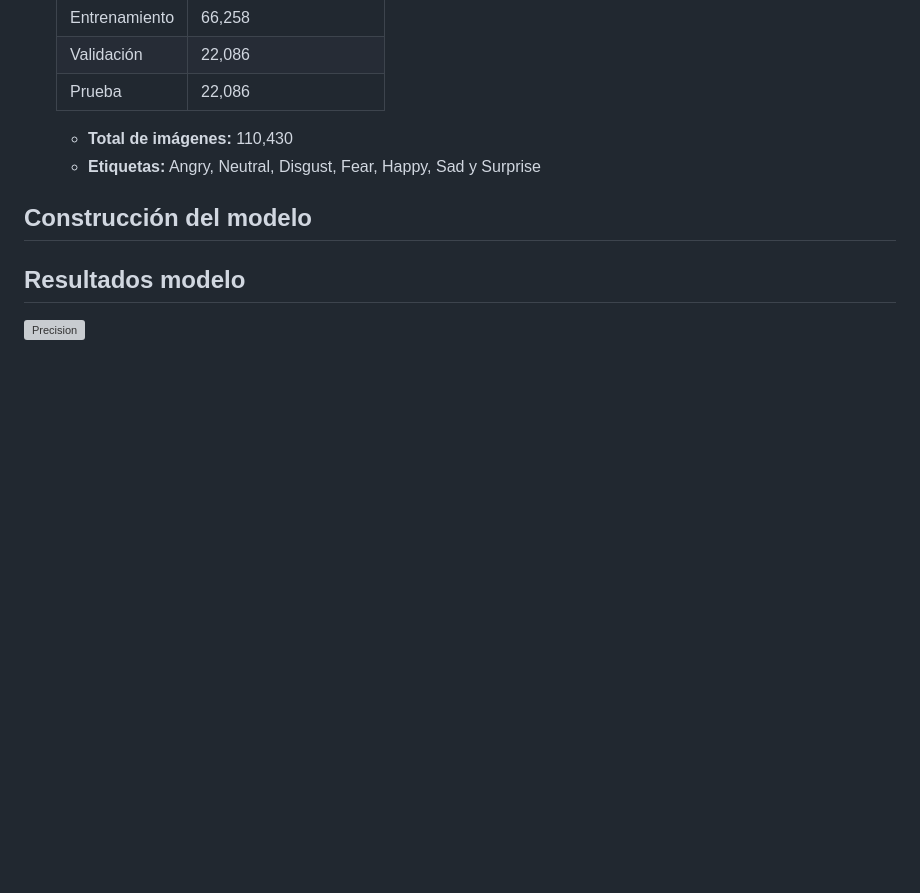
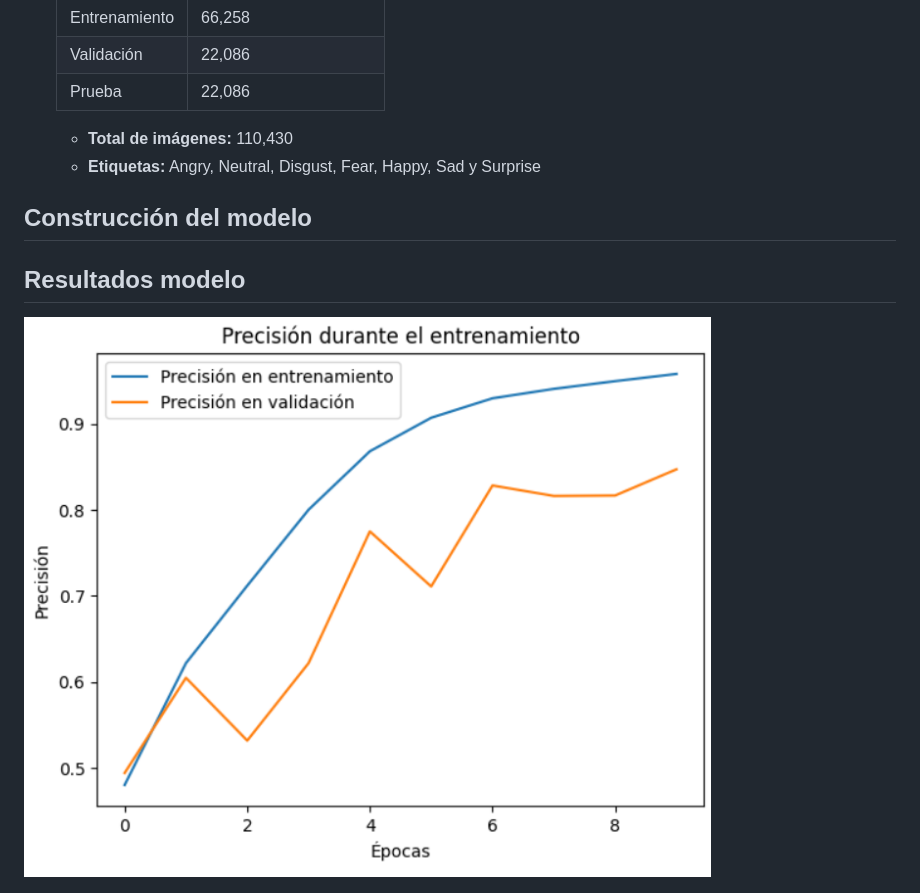
Before and after one commit to RedEriko/clasificador-emociones, a Markdown page: dev_model/MemoriaTecnica.md, the part around the change. Drawn GitHub-style; blank space fills up the shorter version; grey boxes are pictures that could not be loaded.

Commit message:
actualización

```diff
--- a/dev_model/MemoriaTecnica.md
+++ b/dev_model/MemoriaTecnica.md
@@ -77,7 +77,7 @@ Al procesaor las imagenes, es cambiar el brillo, hacer zoom o rotarlas, para asi
 
 ## Resultados modelo
 
-![Precision](../images/precision.png)
+![Presicion](../images/presicion.png)
 
 ![Perdida](../images/perdida.png)
 
```
